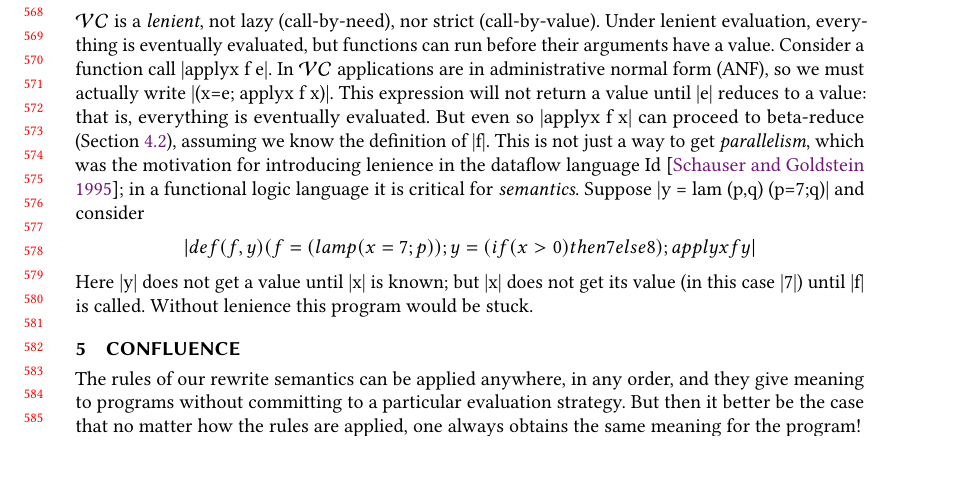
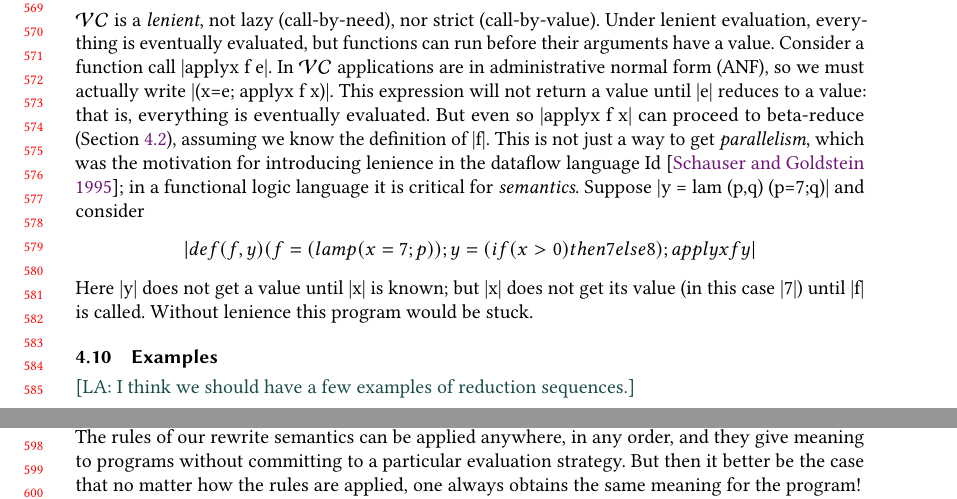
Before and after one commit to augustss/verse-semantics, a LaTeX paper (verse-conf/verse-conf.ltx): part of page 12 of 18 before the commit and two parts of pages 12 and 13 of 18 after it, the two joined at a grey line, cut at the place of the change, the shorter picture padded with empty space. Compiled offline with pdfLaTeX.

Commit message:
Add an (unfilled) example section.

```diff
--- a/verse-conf/verse-conf.ltx
+++ b/verse-conf/verse-conf.ltx
@@ -1099,6 +1099,9 @@ Here |y| does not get a value until |x| is known; but |x| does not get its
 value (in this case |7|) until |f| is called.  Without lenience this program would be stuck.
 
 
+\subsection{Examples}
+\lennart{I think we should have a few examples of reduction sequences.}
+
 \section{Confluence}
 
 The rules of our rewrite semantics can be applied anywhere, in any order, and they give meaning to programs without committing to a particular evaluation strategy. But then it better be the case that no matter how the rules are applied, one always obtains the same meaning for the program!
```
